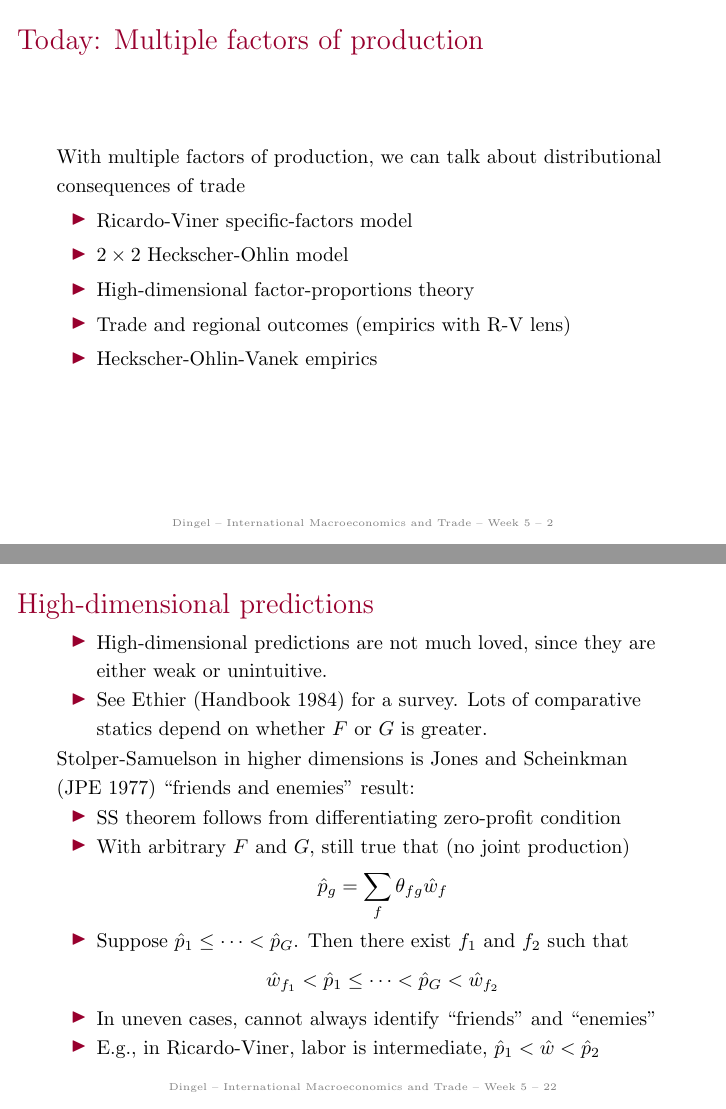
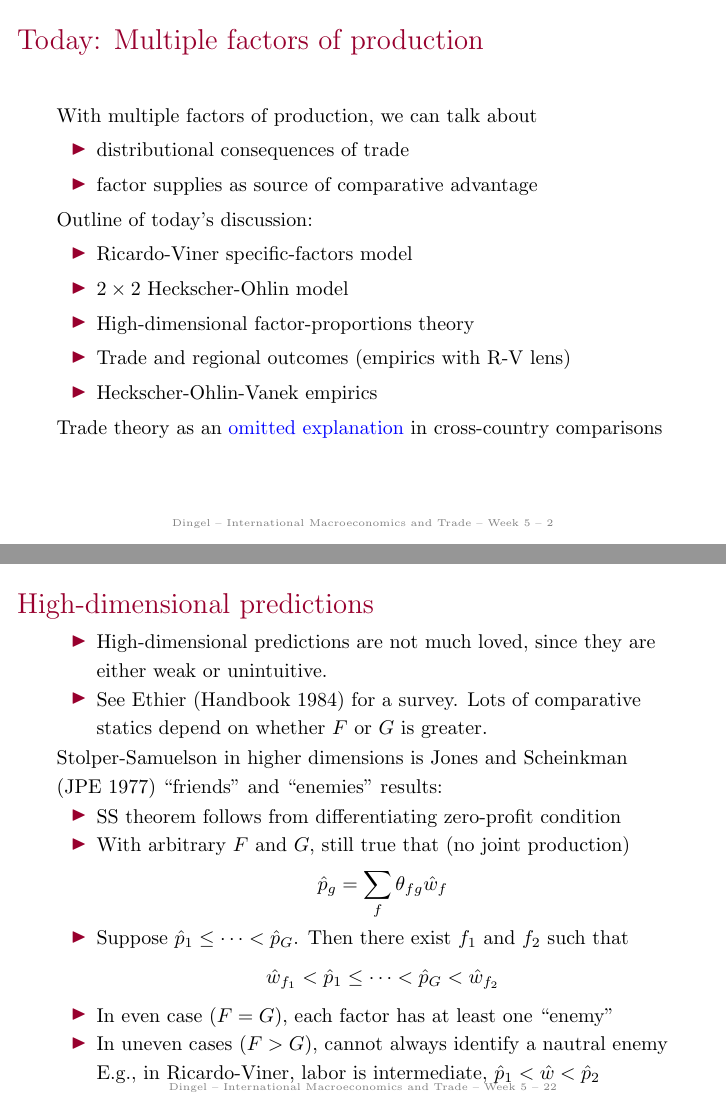
Before and after one commit to jdingel/econ35101, LaTeX slides (slides/week05/slides.tex): pages 2 and 22 of 60, joined at a grey line. Compiled offline with pdfLaTeX.

Commit message:
Updates week 05 slides; fix week 03 typos

```diff
--- a/slides/week05/slides.tex
+++ b/slides/week05/slides.tex
@@ -17,7 +17,12 @@ Autumn \the\year, Week 5}
 \end{frame}
 % -----------------------------------------
 \begin{frame}{Today: Multiple factors of production}
-With multiple factors of production, we can talk about distributional consequences of trade
+With multiple factors of production, we can talk about
+\begin{itemize}
+	\item distributional consequences of trade
+	\item factor supplies as source of comparative advantage
+\end{itemize}
+Outline of today's discussion:
 \begin{itemize}
 	\item Ricardo-Viner specific-factors model
 	\item $2 \times 2$ Heckscher-Ohlin model
@@ -25,6 +30,7 @@ With multiple factors of production, we can talk about distributional consequenc
 	\item Trade and regional outcomes (empirics with R-V lens)
 	\item Heckscher-Ohlin-Vanek empirics
 \end{itemize}
+Trade theory as an \href{https://twitter.com/TradeDiversion/status/1445739902105128963}{omitted explanation} in cross-country comparisons
 \end{frame}
 % -----------------------------------------
 \begin{frame}{Factor proportions theory}
@@ -320,7 +326,7 @@ What if there are $C$ countries, $G$ goods, and $F$ factors?
 	\item High-dimensional predictions are not much loved, since they are either weak or unintuitive.
 	\item See Ethier (Handbook 1984) for a survey. Lots of comparative statics depend on whether $F$ or $G$ is greater.
 \end{itemize}
-Stolper-Samuelson in higher dimensions is Jones and Scheinkman (JPE 1977) ``friends and enemies'' result:
+Stolper-Samuelson in higher dimensions is Jones and Scheinkman (JPE 1977) ``friends'' and ``enemies'' results:
 \begin{itemize}
 	\item SS theorem follows from differentiating zero-profit condition
 	\item With arbitrary $F$ and $G$, still true that (no joint production)
@@ -332,8 +338,9 @@ Stolper-Samuelson in higher dimensions is Jones and Scheinkman (JPE 1977) ``frie
 	\begin{equation*}
 		\hat{w}_{f_1} <  \hat{p}_1 \leq \dots < \hat{p}_G < \hat{w}_{f_2}
 	\end{equation*}
-	\item In uneven cases, cannot always identify ``friends'' and ``enemies''
-	\item E.g., in Ricardo-Viner, labor is intermediate, $\hat{p}_1 < \hat{w} < \hat{p}_2$
+	\item In even case ($F=G$), each factor has at least one ``enemy''
+	\item In uneven cases $(F>G)$, cannot always identify a nautral enemy
+	\item[] E.g., in Ricardo-Viner, labor is intermediate, $\hat{p}_1 < \hat{w} < \hat{p}_2$
 \end{itemize}
 \end{frame}
 % -----------------------------------------
```
Also changed, not shown: slides/week03/slides.tex (+4 -4 lines), slides/week03/slides.pdf.
